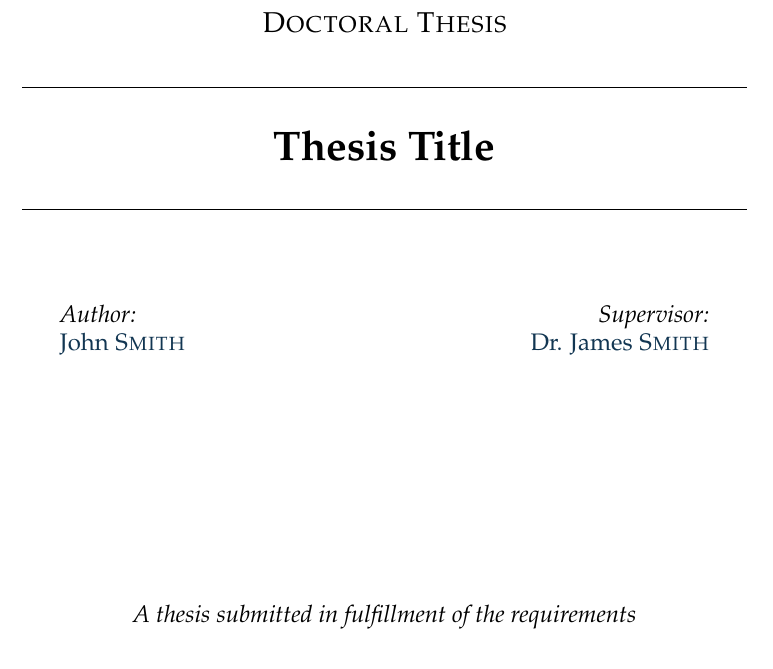
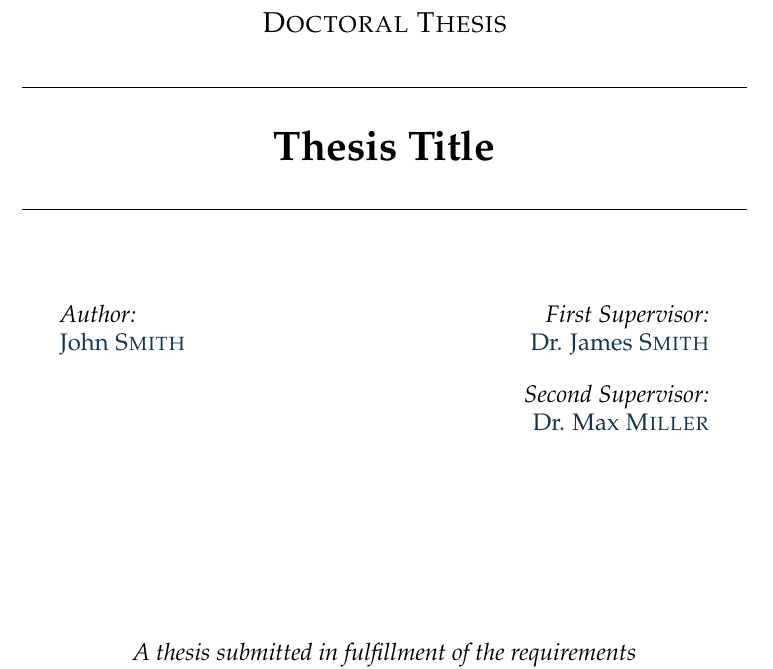
Before and after one commit to matteodelucchi/ZHAW_thesis-template, a LaTeX thesis (main.tex, which reads MastersDoctoralThesis.cls): part of page 1 of 43, cut so that both start at the same text. Compiled offline with pdfLaTeX.

Commit message:
Including second supervisor. Resolving issue #4

```diff
--- a/MastersDoctoralThesis.cls
+++ b/MastersDoctoralThesis.cls
@@ -222,6 +222,7 @@
 }
 \DeclareDocumentCommand{\author}{m}{\newcommand{\authorname}{#1}\renewcommand{\@author}{#1}}
 \NewDocumentCommand{\supervisor}{m}{\newcommand{\supname}{#1}}
+\NewDocumentCommand{\supervisorsec}{m}{\newcommand{\supnamesec}{#1}}
 \NewDocumentCommand{\examiner}{m}{\newcommand{\examname}{#1}}
 \NewDocumentCommand{\degree}{m}{\newcommand{\degreename}{#1}}
 \NewDocumentCommand{\addresses}{m}{\newcommand{\addressname}{#1}}
--- a/main.tex
+++ b/main.tex
@@ -123,6 +123,7 @@ bottom=1.5cm, % Bottom margin
 
 \thesistitle{Thesis Title} % Your thesis title, this is used in the title and abstract, print it elsewhere with \ttitle
 \supervisor{Dr. James \textsc{Smith}} % Your supervisor's name, this is used in the title page, print it elsewhere with \supname
+\supervisorsec{Dr. Max \textsc{Miller}} % Your second supervisor's name, this is used in the title page, print it elsewhere with \supnamesec
 \examiner{} % Your examiner's name, this is not currently used anywhere in the template, print it elsewhere with \examname
 \degree{Doctor of Philosophy} % Your degree name (Doctor of Philosophy or Master of Science), this is used in the title page and abstract, print it elsewhere with \degreename
 \author{John \textsc{Smith}} % Your name, this is used in the title page and abstract, print it elsewhere with \authorname
@@ -177,8 +178,12 @@ bottom=1.5cm, % Bottom margin
 \end{minipage}
 \begin{minipage}[t]{0.4\textwidth}
 \begin{flushright} \large
-\emph{Supervisor:} \\
+\emph{First Supervisor:} \\
 \href{http://www.jamessmith.com}{\supname} % Supervisor name - remove the \href bracket to remove the link
+\end{flushright}
+\begin{flushright} \large
+\emph{Second Supervisor:} \\
+\href{http://www.maxmiller.com}{\supnamesec} % Supervisor name - remove the \href bracket to remove the link
 \end{flushright}
 \end{minipage}\\[3cm]
 
```
Also changed, not shown: main.pdf (added).
